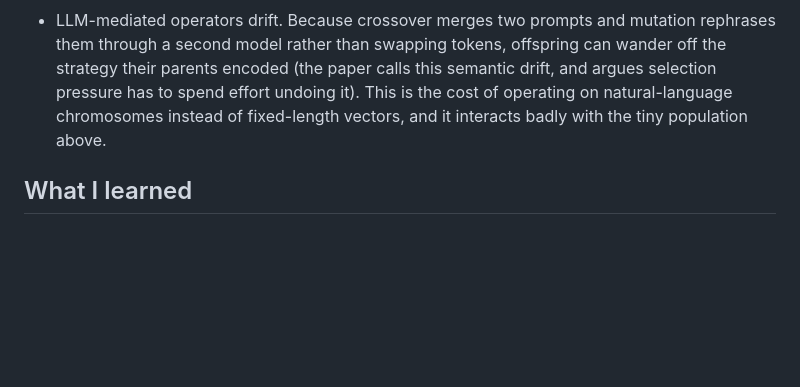
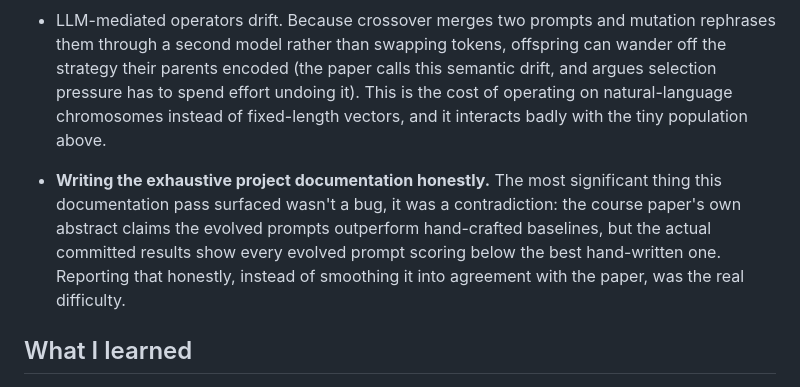
Before and after one commit to salmanadnan2257/prompt-evolution-ga, a Markdown page: README.md, the part around the change. GitHub-like rendering; blank space fills up the shorter version.

Commit message:
Document the documentation process itself as a real challenge

```diff
--- a/README.md
+++ b/README.md
@@ -91,6 +91,7 @@ Code is MIT licensed (see LICENSE). `Dataset/APPS/` is a small subset of the APP
 - The 700-token operator cap truncates winning prompts. Crossover and mutation are done by `gemini-2.5-pro`, and their output is capped at 700 tokens (`API_FALLBACK_MAX_TOKENS_OPS` in `config.py`). The best prompt from the tournament run (`results/run_20260429_210411/best_prompt.txt`) is cut off mid-sentence at "...variable types, edge." A truncated prompt still won its run, which says the fitness signal tolerated it, but operator output should be checked for completeness before it enters the population.
 
 - LLM-mediated operators drift. Because crossover merges two prompts and mutation rephrases them through a second model rather than swapping tokens, offspring can wander off the strategy their parents encoded (the paper calls this semantic drift, and argues selection pressure has to spend effort undoing it). This is the cost of operating on natural-language chromosomes instead of fixed-length vectors, and it interacts badly with the tiny population above.
+- **Writing the exhaustive project documentation honestly.** The most significant thing this documentation pass surfaced wasn't a bug, it was a contradiction: the course paper's own abstract claims the evolved prompts outperform hand-crafted baselines, but the actual committed results show every evolved prompt scoring below the best hand-written one. Reporting that honestly, instead of smoothing it into agreement with the paper, was the real difficulty.
 
 ## What I learned
 
```
